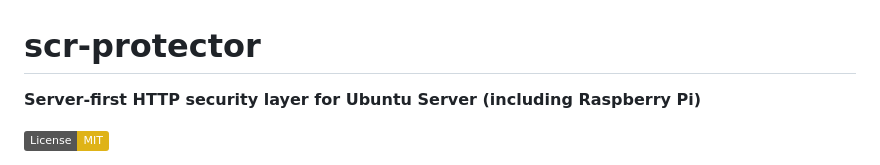
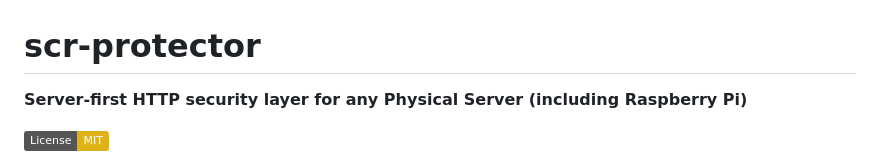
Before and after one commit to mayursudosu/DDOS_Protector, a Markdown page: README.md, the part around the change. GitHub-like rendering; badges without logos.

```diff
--- a/README.md
+++ b/README.md
@@ -1,6 +1,6 @@
 # scr-protector
 
-**Server-first HTTP security layer for Ubuntu Server (including Raspberry Pi)**
+**Server-first HTTP security layer for any Physical Server (including Raspberry Pi)**
 
 [![License: MIT](https://img.shields.io/badge/License-MIT-yellow.svg)](https://opensource.org/licenses/MIT)
 
```
